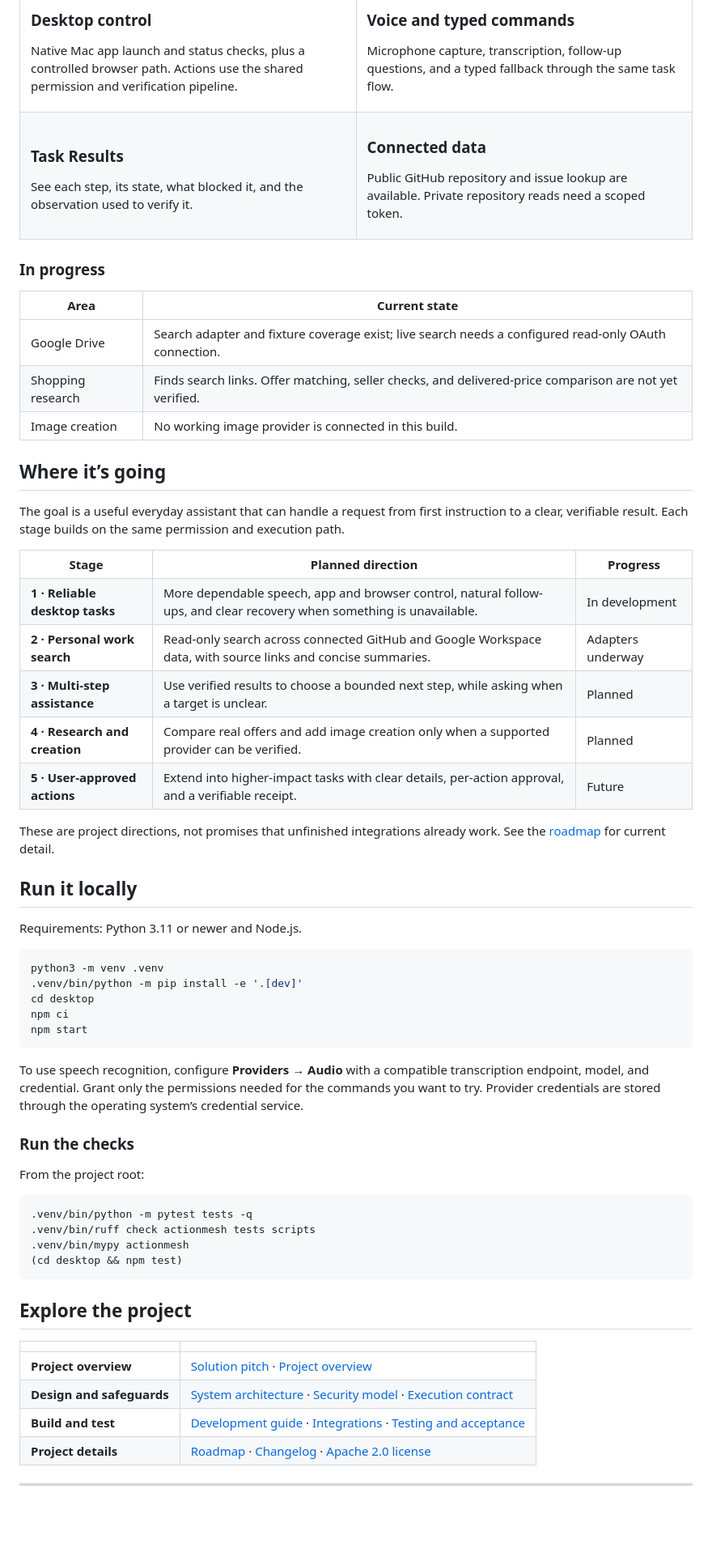
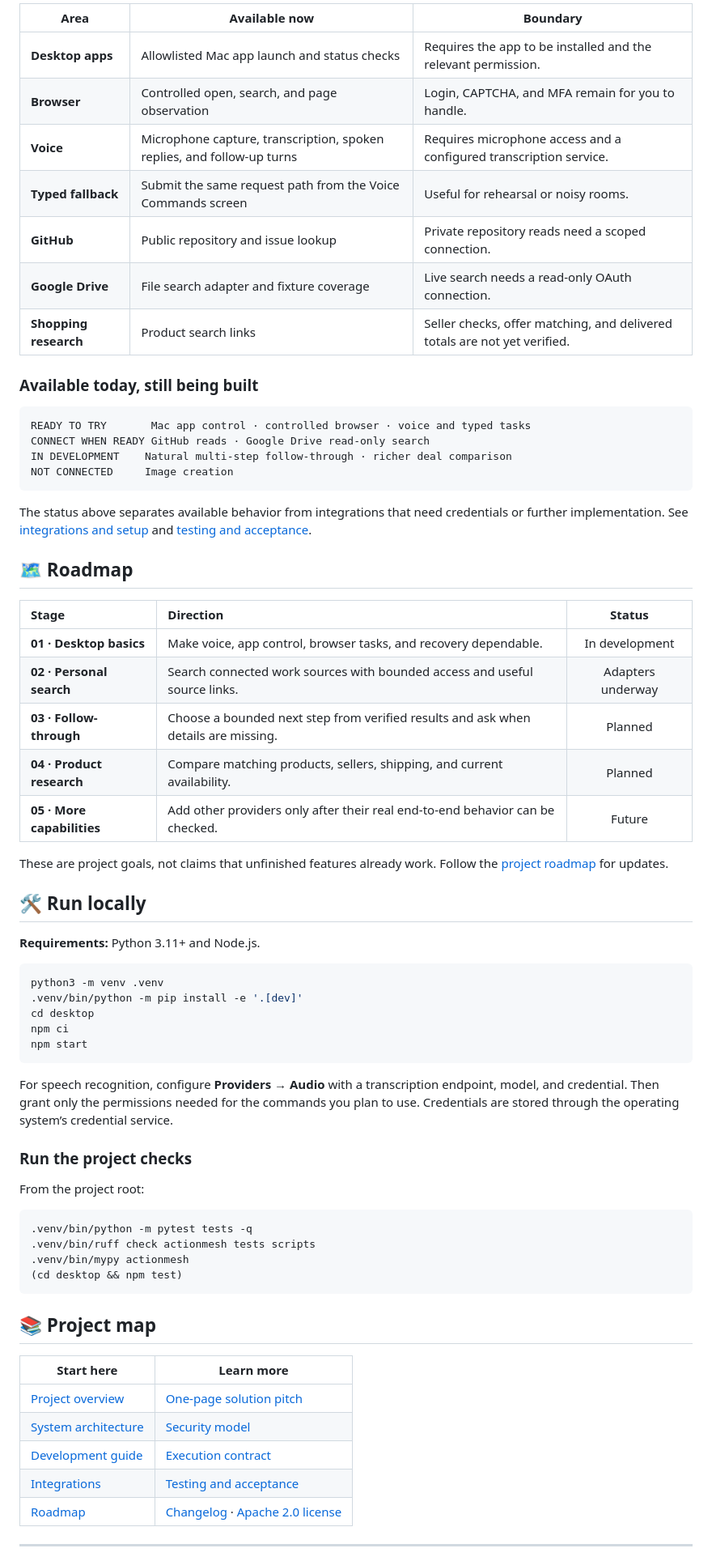
Before and after one commit to abhijeetmiskin1/ActionMesh, a Markdown page: README.md, the part around one of its changes. Shown at 81% size. Rendered like a GitHub page; blank space fills up the shorter version.

Commit message:
Expand README visuals and project guide

````diff
--- a/README.md
+++ b/README.md
@@ -67,57 +76,40 @@ The proposal does not grant itself permission. ActionMesh applies policy, pauses
 
-### Desktop control
-Native Mac app launch and status checks, plus a controlled browser path. Actions use the shared permission and verification pipeline.
+| Area | Available now | Boundary |
+|---|---|---|
+| **Desktop apps** | Allowlisted Mac app launch and status checks | Requires the app to be installed and the relevant permission. |
+| **Browser** | Controlled open, search, and page observation | Login, CAPTCHA, and MFA remain for you to handle. |
+| **Voice** | Microphone capture, transcription, spoken replies, and follow-up turns | Requires microphone access and a configured transcription service. |
+| **Typed fallback** | Submit the same request path from the Voice Commands screen | Useful for rehearsal or noisy rooms. |
+| **GitHub** | Public repository and issue lookup | Private repository reads need a scoped connection. |
+| **Google Drive** | File search adapter and fixture coverage | Live search needs a read-only OAuth connection. |
+| **Shopping research** | Product search links | Seller checks, offer matching, and delivered totals are not yet verified. |
 
-</td>
-<td width="50%">
+### Available today, still being built
 
-### Voice and typed commands
-Microphone capture, transcription, follow-up questions, and a typed fallback through the same task flow.
+```text
+READY TO TRY       Mac app control · controlled browser · voice and typed tasks
+CONNECT WHEN READY GitHub reads · Google Drive read-only search
+IN DEVELOPMENT    Natural multi-step follow-through · richer deal comparison
+NOT CONNECTED     Image creation
+```
 
-</td>
-</tr>
-<tr>
-<td width="50%">
+The status above separates available behavior from integrations that need credentials or further implementation. See [integrations and setup](docs/project/INTEGRATIONS.md) and [testing and acceptance](docs/project/TESTING_AND_ACCEPTANCE.md).
 
-### Task Results
-See each step, its state, what blocked it, and the observation used to verify it.
+## 🗺️ Roadmap
 
-</td>
-<td width="50%">
+| Stage | Direction | Status |
+|:--|:--|:--:|
+| **01 · Desktop basics** | Make voice, app control, browser tasks, and recovery dependable. | In development |
+| **02 · Personal search** | Search connected work sources with bounded access and useful source links. | Adapters underway |
+| **03 · Follow-through** | Choose a bounded next step from verified results and ask when details are missing. | Planned |
+| **04 · Product research** | Compare matching products, sellers, shipping, and current availability. | Planned |
+| **05 · More capabilities** | Add other providers only after their real end-to-end behavior can be checked. | Future |
 
-### Connected data
-Public GitHub repository and issue lookup are available. Private repository reads need a scoped token.
+These are project goals, not claims that unfinished features already work. Follow the [project roadmap](docs/project/ROADMAP.md) for updates.
 
-</td>
-</tr>
-</table>
+## 🛠️ Run locally
 
-### In progress
-
-| Area | Current state |
-|---|---|
-| Google Drive | Search adapter and fixture coverage exist; live search needs a configured read-only OAuth connection. |
-| Shopping research | Finds search links. Offer matching, seller checks, and delivered-price comparison are not yet verified. |
-| Image creation | No working image provider is connected in this build. |
-
-## Where it’s going
-
-The goal is a useful everyday assistant that can handle a request from first instruction to a clear, verifiable result. Each stage builds on the same permission and execution path.
-
-<table>
-<tr><th>Stage</th><th>Planned direction</th><th>Progress</th></tr>
-<tr><td><strong>1 · Reliable desktop tasks</strong></td><td>More dependable speech, app and browser control, natural follow-ups, and clear recovery when something is unavailable.</td><td>In development</td></tr>
-<tr><td><strong>2 · Personal work search</strong></td><td>Read-only search across connected GitHub and Google Workspace data, with source links and concise summaries.</td><td>Adapters underway</td></tr>
-<tr><td><strong>3 · Multi-step assistance</strong></td><td>Use verified results to choose a bounded next step, while asking when a target is unclear.</td><td>Planned</td></tr>
-<tr><td><strong>4 · Research and creation</strong></td><td>Compare real offers and add image creation only when a supported provider can be verified.</td><td>Planned</td></tr>
-<tr><td><strong>5 · User-approved actions</strong></td><td>Extend into higher-impact tasks with clear details, per-action approval, and a verifiable receipt.</td><td>Future</td></tr>
-</table>
-
-These are project directions, not promises that unfinished integrations already work. See the [roadmap](docs/project/ROADMAP.md) for current detail.
-
-## Run it locally
-
-Requirements: Python 3.11 or newer and Node.js.
+**Requirements:** Python 3.11+ and Node.js.
 
 ```bash
 python3 -m venv .venv
@@ -127,9 +119,9 @@ npm ci
 npm start
 ```
 
-To use speech recognition, configure **Providers → Audio** with a compatible transcription endpoint, model, and credential. Grant only the permissions needed for the commands you want to try. Provider credentials are stored through the operating system’s credential service.
+For speech recognition, configure **Providers → Audio** with a transcription endpoint, model, and credential. Then grant only the permissions needed for the commands you plan to use. Credentials are stored through the operating system’s credential service.
 
-### Run the checks
+### Run the project checks
 
 From the project root:
 
@@ -140,14 +132,15 @@ From the project root:
 (cd desktop && npm test)
 ```
 
-## Explore the project
+## 📚 Project map
 
-| | |
+| Start here | Learn more |
 |---|---|
-| **Project overview** | [Solution pitch](docs/SOLUTION_PITCH.md) · [Project overview](docs/project/PROJECT_OVERVIEW.md) |
-| **Design and safeguards** | [System architecture](docs/project/SYSTEM_ARCHITECTURE.md) · [Security model](docs/project/SECURITY_MODEL.md) · [Execution contract](docs/c42-execution-contract.md) |
-| **Build and test** | [Development guide](docs/project/DEVELOPMENT_GUIDE.md) · [Integrations](docs/project/INTEGRATIONS.md) · [Testing and acceptance](docs/project/TESTING_AND_ACCEPTANCE.md) |
-| **Project details** | [Roadmap](docs/project/ROADMAP.md) · [Changelog](CHANGELOG.md) · [Apache 2.0 license](LICENSE) |
+| [Project overview](docs/project/PROJECT_OVERVIEW.md) | [One-page solution pitch](docs/SOLUTION_PITCH.md) |
+| [System architecture](docs/project/SYSTEM_ARCHITECTURE.md) | [Security model](docs/project/SECURITY_MODEL.md) |
+| [Development guide](docs/project/DEVELOPMENT_GUIDE.md) | [Execution contract](docs/c42-execution-contract.md) |
+| [Integrations](docs/project/INTEGRATIONS.md) | [Testing and acceptance](docs/project/TESTING_AND_ACCEPTANCE.md) |
+| [Roadmap](docs/project/ROADMAP.md) | [Changelog](CHANGELOG.md) · [Apache 2.0 license](LICENSE) |
 
 <div align="center">
 
````
Also changed, not shown: other parts of README.md (+37 -28 lines), previews/actionmesh-task-flow.jpg (added).
